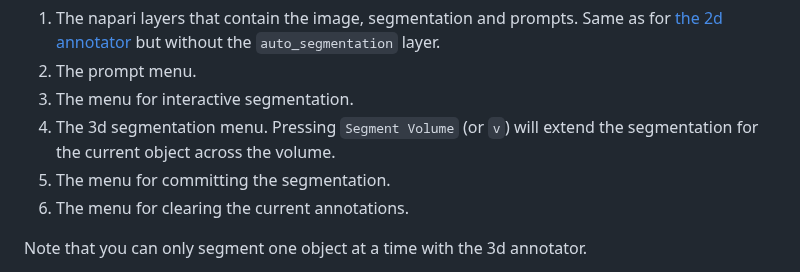
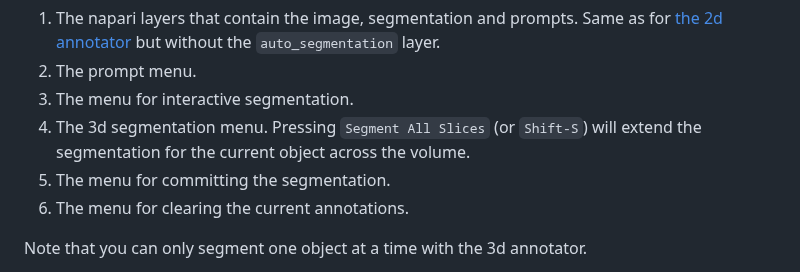
Before and after one commit to computational-cell-analytics/micro-sam, a Markdown page: doc/annotation_tools.md, the part around the change. Drawn GitHub-style.

Commit message:
Update docs for keybinding change

```diff
--- a/doc/annotation_tools.md
+++ b/doc/annotation_tools.md
@@ -76,7 +76,7 @@ Most elements are the same as in [the 2d annotator](#annotator-2d):
 1. The napari layers that contain the image, segmentation and prompts. Same as for [the 2d annotator](#annotator-2d) but without the `auto_segmentation` layer.
 2. The prompt menu.
 3. The menu for interactive segmentation.
-4. The 3d segmentation menu. Pressing `Segment Volume` (or `v`) will extend the segmentation for the current object across the volume.
+4. The 3d segmentation menu. Pressing `Segment All Slices` (or `Shift-S`) will extend the segmentation for the current object across the volume.
 5. The menu for committing the segmentation.
 6. The menu for clearing the current annotations.
 
```
